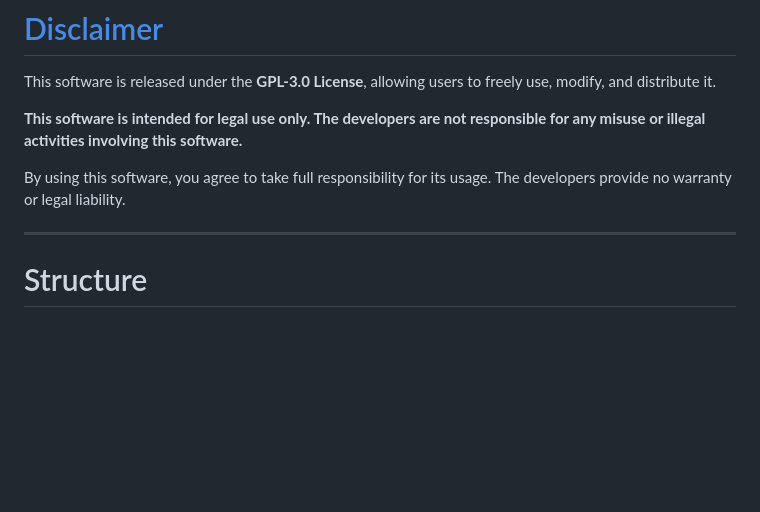
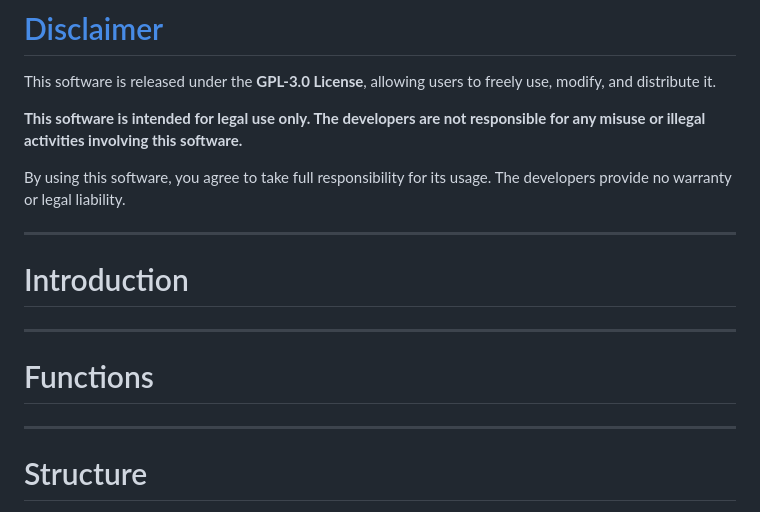
Before and after one commit to Tim0419/Online-Text-Reader, a Markdown page: README.md, the part around the change. GitHub-like rendering; blank space fills up the shorter version.

```diff
--- a/README.md
+++ b/README.md
@@ -5,6 +5,14 @@ This software is released under the **GPL-3.0 License**, allowing users to freel
 **This software is intended for legal use only. The developers are not responsible for any misuse or illegal activities involving this software.**
 
 By using this software, you agree to take full responsibility for its usage. The developers provide no warranty or legal liability.
+
+---
+
+# Introduction
+
+---
+
+# Functions
 
 ---
 
```
